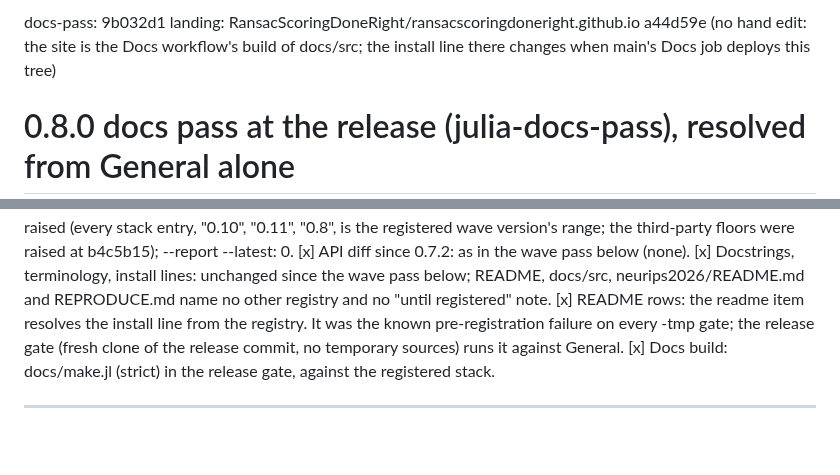
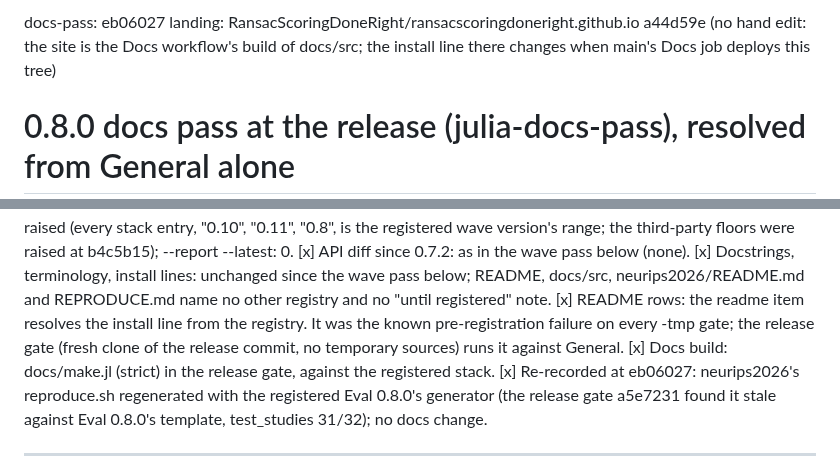
Before and after one commit to VisualGeometryToolkit/RANSACScoringDoneRight.jl, a Markdown page: .release/docs-pass.md, 2 parts joined by grey strips. GitHub-like rendering; blank space fills up the shorter version.

Commit message:
Release records: the docs pass re-recorded at eb06027 (reproduce.sh regenerated; no docs change)

```diff
--- a/.release/docs-pass.md
+++ b/.release/docs-pass.md
@@ -1,4 +1,4 @@
-docs-pass: 9b032d1
+docs-pass: eb06027
 landing: RansacScoringDoneRight/ransacscoringdoneright.github.io a44d59e (no hand edit: the site is the Docs workflow's build of docs/src; the install line there changes when main's Docs job deploys this tree)
 
 # 0.8.0 docs pass at the release (julia-docs-pass), resolved from General alone
@@ -13,6 +13,8 @@ IO 0.10.0, Estimation 0.11.0, Eval 0.8.0 (job 15031). floor_compat --raise: 0 en
 [x] README rows: the readme item resolves the install line from the registry. It was the known pre-registration failure on
     every -tmp gate; the release gate (fresh clone of the release commit, no temporary sources) runs it against General.
 [x] Docs build: docs/make.jl (strict) in the release gate, against the registered stack.
+[x] Re-recorded at eb06027: neurips2026's reproduce.sh regenerated with the registered Eval 0.8.0's generator (the release
+    gate a5e7231 found it stale against Eval 0.8.0's template, test_studies 31/32); no docs change.
 
 ---
 
```
